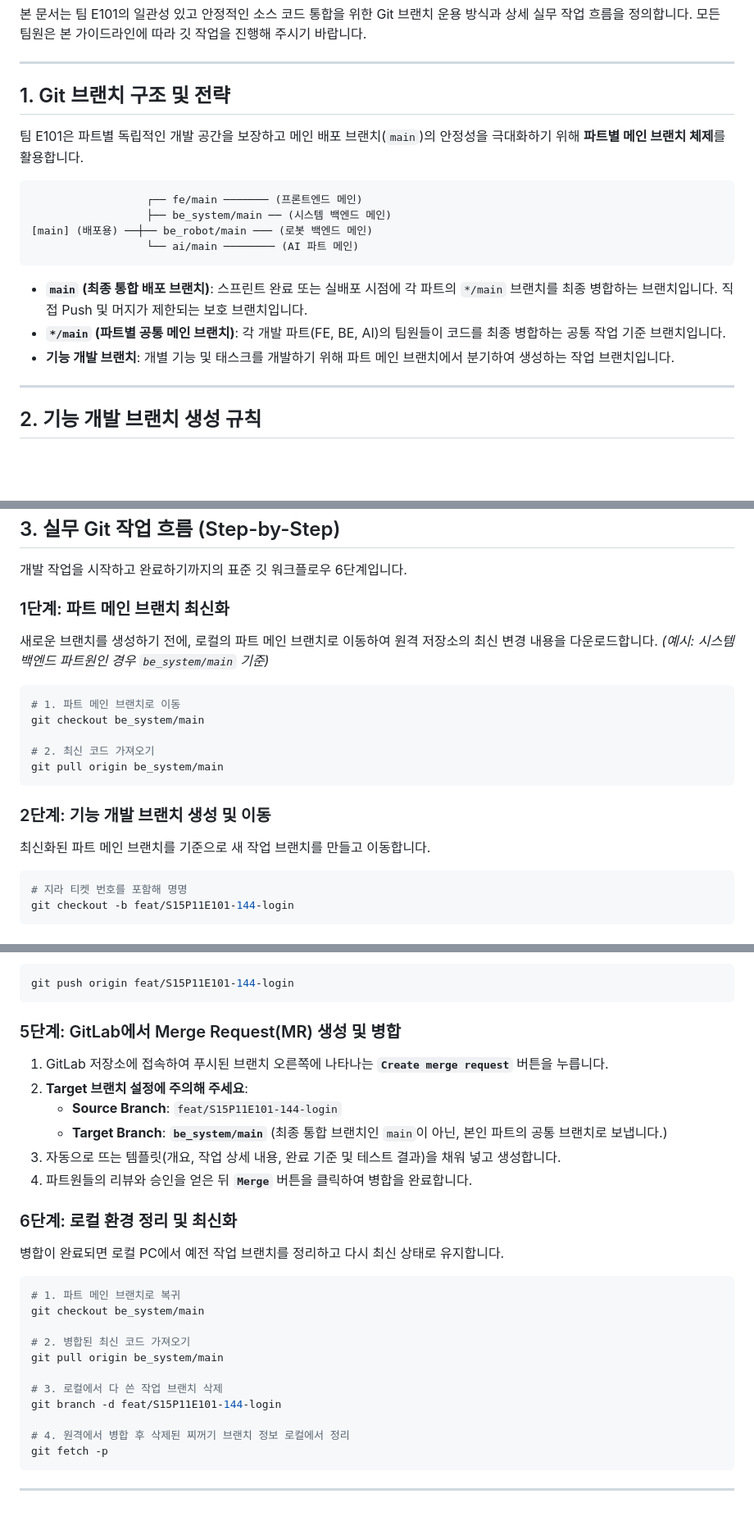
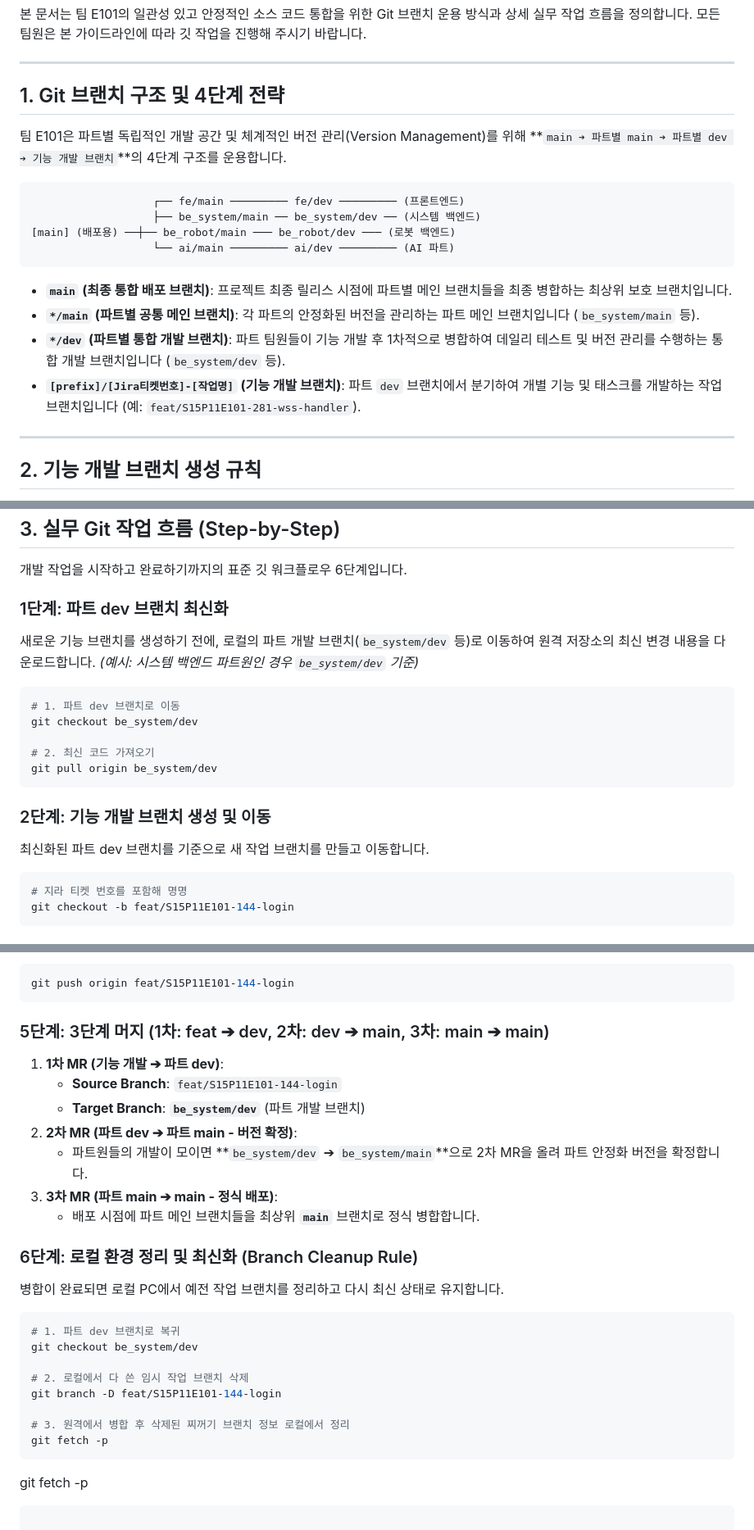
Before and after one commit to jinsung-mo/-BBIYONG-autonomous_driving_factory_patrol_robot, a Markdown page: docs/git_branch_guide.md, 3 parts joined by grey strips. Shown at 82% size. Rendered like a GitHub page; blank space fills up the shorter version.

Commit message:
[S15P11E101-284] docs: git_branch_guide.md 내 4단계 파트별 dev 브랜치 구조 및 MR 워크플로우 정립

````diff
--- a/docs/git_branch_guide.md
+++ b/docs/git_branch_guide.md
@@ -4,20 +4,21 @@
 
 ---
 
-## 1. Git 브랜치 구조 및 전략
+## 1. Git 브랜치 구조 및 4단계 전략
 
-팀 E101은 파트별 독립적인 개발 공간을 보장하고 메인 배포 브랜치(`main`)의 안정성을 극대화하기 위해 **파트별 메인 브랜치 체제**를 활용합니다.
+팀 E101은 파트별 독립적인 개발 공간 및 체계적인 버전 관리(Version Management)를 위해 **`main ➔ 파트별 main ➔ 파트별 dev ➔ 기능 개발 브랜치`**의 4단계 구조를 운용합니다.
 
 ```
-                  ┌── fe/main ─────── (프론트엔드 메인)
-                  ├── be_system/main ── (시스템 백엔드 메인)
-[main] (배포용) ──┼── be_robot/main ─── (로봇 백엔드 메인)
-                  └── ai/main ──────── (AI 파트 메인)
+                   ┌── fe/main ───────── fe/dev ───────── (프론트엔드)
+                   ├── be_system/main ── be_system/dev ── (시스템 백엔드)
+[main] (배포용) ──┼── be_robot/main ─── be_robot/dev ─── (로봇 백엔드)
+                   └── ai/main ───────── ai/dev ───────── (AI 파트)
 ```
 
-* **`main` (최종 통합 배포 브랜치)**: 스프린트 완료 또는 실배포 시점에 각 파트의 `*/main` 브랜치를 최종 병합하는 브랜치입니다. 직접 Push 및 머지가 제한되는 보호 브랜치입니다.
-* **`*/main` (파트별 공통 메인 브랜치)**: 각 개발 파트(FE, BE, AI)의 팀원들이 코드를 최종 병합하는 공통 작업 기준 브랜치입니다.
-* **기능 개발 브랜치**: 개별 기능 및 태스크를 개발하기 위해 파트 메인 브랜치에서 분기하여 생성하는 작업 브랜치입니다.
+* **`main` (최종 통합 배포 브랜치)**: 프로젝트 최종 릴리스 시점에 파트별 메인 브랜치들을 최종 병합하는 최상위 보호 브랜치입니다.
+* **`*/main` (파트별 공통 메인 브랜치)**: 각 파트의 안정화된 버전을 관리하는 파트 메인 브랜치입니다 (`be_system/main` 등).
+* **`*/dev` (파트별 통합 개발 브랜치)**: 파트 팀원들이 기능 개발 후 1차적으로 병합하여 데일리 테스트 및 버전 관리를 수행하는 통합 개발 브랜치입니다 (`be_system/dev` 등).
+* **`[prefix]/[Jira티켓번호]-[작업명]` (기능 개발 브랜치)**: 파트 `dev` 브랜치에서 분기하여 개별 기능 및 태스크를 개발하는 작업 브랜치입니다 (예: `feat/S15P11E101-281-wss-handler`).
 
 ---
 
@@ -42,19 +43,19 @@
 
 개발 작업을 시작하고 완료하기까지의 표준 깃 워크플로우 6단계입니다.
 
-### 1단계: 파트 메인 브랜치 최신화
-새로운 브랜치를 생성하기 전에, 로컬의 파트 메인 브랜치로 이동하여 원격 저장소의 최신 변경 내용을 다운로드합니다.
-*(예시: 시스템 백엔드 파트원인 경우 `be_system/main` 기준)*
+### 1단계: 파트 dev 브랜치 최신화
+새로운 기능 브랜치를 생성하기 전에, 로컬의 파트 개발 브랜치(`be_system/dev` 등)로 이동하여 원격 저장소의 최신 변경 내용을 다운로드합니다.
+*(예시: 시스템 백엔드 파트원인 경우 `be_system/dev` 기준)*
 ```bash
-# 1. 파트 메인 브랜치로 이동
-git checkout be_system/main
+# 1. 파트 dev 브랜치로 이동
+git checkout be_system/dev
 
 # 2. 최신 코드 가져오기
-git pull origin be_system/main
+git pull origin be_system/dev
 ```
 
 ### 2단계: 기능 개발 브랜치 생성 및 이동
-최신화된 파트 메인 브랜치를 기준으로 새 작업 브랜치를 만들고 이동합니다.
+최신화된 파트 dev 브랜치를 기준으로 새 작업 브랜치를 만들고 이동합니다.
 ```bash
 # 지라 티켓 번호를 포함해 명명
 git checkout -b feat/S15P11E101-144-login
@@ -77,27 +78,27 @@ git commit -m "[S15P11E101-144] feat: [BE] 회원가입 API 구현"
 git push origin feat/S15P11E101-144-login
 ```
 
-### 5단계: GitLab에서 Merge Request(MR) 생성 및 병합
-1. GitLab 저장소에 접속하여 푸시된 브랜치 오른쪽에 나타나는 **`Create merge request`** 버튼을 누릅니다.
-2. **Target 브랜치 설정에 주의해 주세요**:
+### 5단계: 3단계 머지 (1차: feat ➔ dev, 2차: dev ➔ main, 3차: main ➔ main)
+1. **1차 MR (기능 개발 ➔ 파트 dev)**:
    * **Source Branch**: `feat/S15P11E101-144-login`
-   * **Target Branch**: **`be_system/main`** (최종 통합 브랜치인 `main`이 아닌, 본인 파트의 공통 브랜치로 보냅니다.)
-3. 자동으로 뜨는 템플릿(개요, 작업 상세 내용, 완료 기준 및 테스트 결과)을 채워 넣고 생성합니다.
-4. 파트원들의 리뷰와 승인을 얻은 뒤 **`Merge`** 버튼을 클릭하여 병합을 완료합니다.
+   * **Target Branch**: **`be_system/dev`** (파트 개발 브랜치)
+2. **2차 MR (파트 dev ➔ 파트 main - 버전 확정)**:
+   * 파트원들의 개발이 모이면 **`be_system/dev` ➔ `be_system/main`**으로 2차 MR을 올려 파트 안정화 버전을 확정합니다.
+3. **3차 MR (파트 main ➔ main - 정식 배포)**:
+   * 배포 시점에 파트 메인 브랜치들을 최상위 **`main`** 브랜치로 정식 병합합니다.
 
-### 6단계: 로컬 환경 정리 및 최신화
+### 6단계: 로컬 환경 정리 및 최신화 (Branch Cleanup Rule)
 병합이 완료되면 로컬 PC에서 예전 작업 브랜치를 정리하고 다시 최신 상태로 유지합니다.
 ```bash
-# 1. 파트 메인 브랜치로 복귀
-git checkout be_system/main
+# 1. 파트 dev 브랜치로 복귀
+git checkout be_system/dev
 
-# 2. 병합된 최신 코드 가져오기
-git pull origin be_system/main
+# 2. 로컬에서 다 쓴 임시 작업 브랜치 삭제
+git branch -D feat/S15P11E101-144-login
 
-# 3. 로컬에서 다 쓴 작업 브랜치 삭제
-git branch -d feat/S15P11E101-144-login
-
-# 4. 원격에서 병합 후 삭제된 찌꺼기 브랜치 정보 로컬에서 정리
+# 3. 원격에서 병합 후 삭제된 찌꺼기 브랜치 정보 로컬에서 정리
+git fetch -p
+```
 git fetch -p
 ```
 
````
